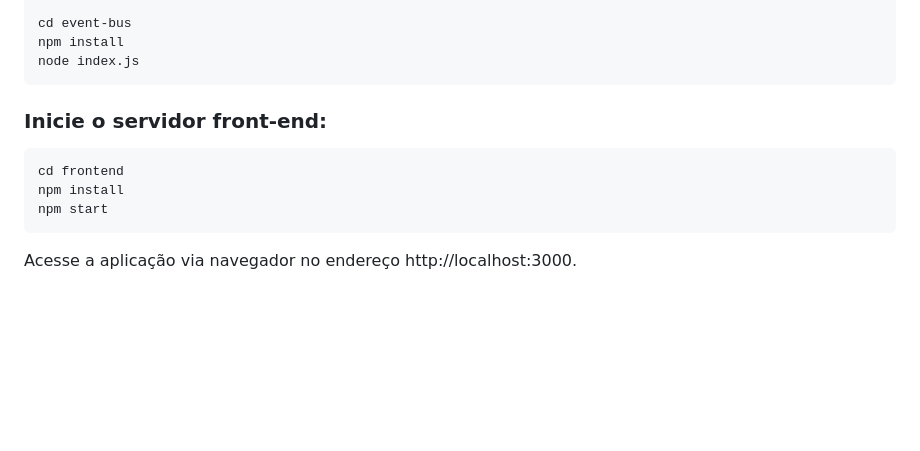
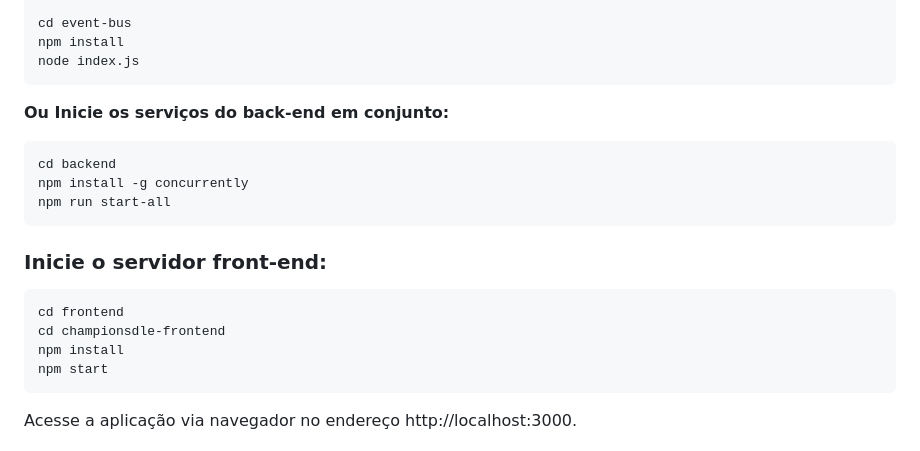
Before and after one commit to 4-ANO-COMP-IMT/vascodedagama, a Markdown page: README.md, the part around the change. Drawn GitHub-style; blank space fills up the shorter version.

Commit message:
fix: readme atualizado

````diff
--- a/README.md
+++ b/README.md
@@ -48,10 +48,18 @@ cd event-bus
 npm install
 node index.js
 ```
+**Ou Inicie os serviços do back-end em conjunto:**
+
+```sh
+cd backend
+npm install -g concurrently
+npm run start-all
+```
 
 ### Inicie o servidor front-end:
 ```sh
 cd frontend
+cd championsdle-frontend
 npm install
 npm start
 ```
````
